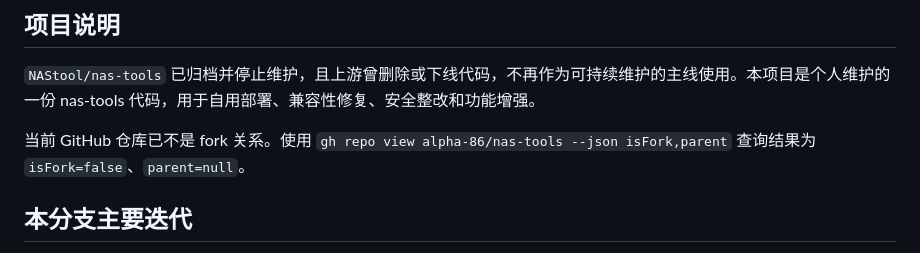
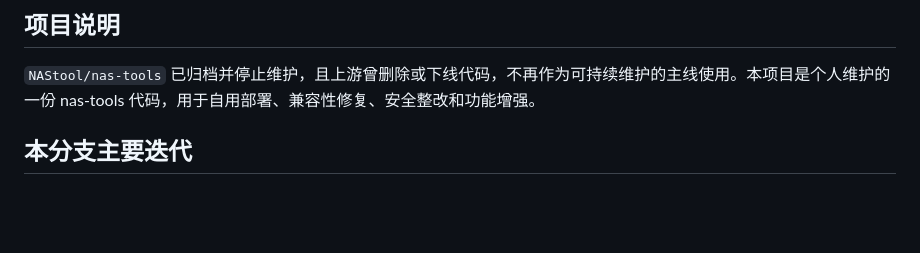
Before and after one commit to alpha-86/nas-tools, a Markdown page: README.md, the part around the change. Drawn GitHub-style; blank space fills up the shorter version.

Commit message:
Revise project description and maintenance status
Updated project status and removed fork information.

```diff
--- a/README.md
+++ b/README.md
@@ -5,8 +5,6 @@
 ## 项目说明
 
 `NAStool/nas-tools` 已归档并停止维护，且上游曾删除或下线代码，不再作为可持续维护的主线使用。本项目是个人维护的一份 nas-tools 代码，用于自用部署、兼容性修复、安全整改和功能增强。
-
-当前 GitHub 仓库已不是 fork 关系。使用 `gh repo view alpha-86/nas-tools --json isFork,parent` 查询结果为 `isFork=false`、`parent=null`。
 
 ## 本分支主要迭代
 
```
